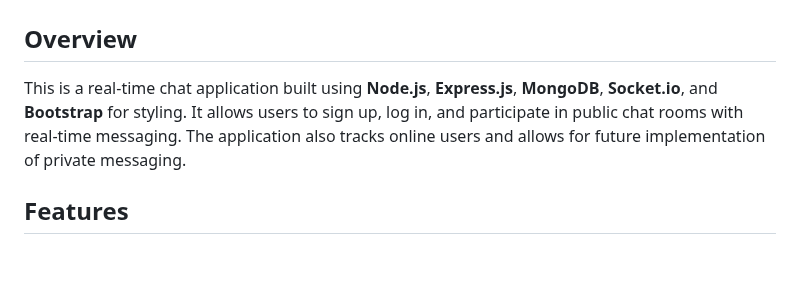
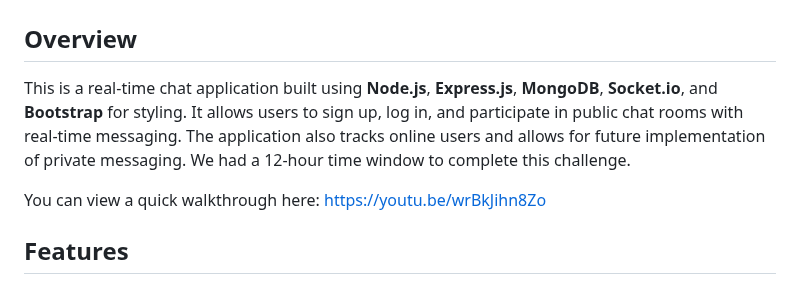
Before and after one commit to BrendanDasilva/101447806_lab_test1_chat_app, a Markdown page: Readme.md, the part around the change. GitHub-like rendering; blank space fills up the shorter version.

```diff
--- a/Readme.md
+++ b/Readme.md
@@ -2,7 +2,9 @@
 
 ## Overview
 
-This is a real-time chat application built using **Node.js**, **Express.js**, **MongoDB**, **Socket.io**, and **Bootstrap** for styling. It allows users to sign up, log in, and participate in public chat rooms with real-time messaging. The application also tracks online users and allows for future implementation of private messaging.
+This is a real-time chat application built using **Node.js**, **Express.js**, **MongoDB**, **Socket.io**, and **Bootstrap** for styling. It allows users to sign up, log in, and participate in public chat rooms with real-time messaging. The application also tracks online users and allows for future implementation of private messaging. We had a 12-hour time window to complete this challenge.
+
+You can view a quick walkthrough here: https://youtu.be/wrBkJihn8Zo
 
 ## Features
 
```
